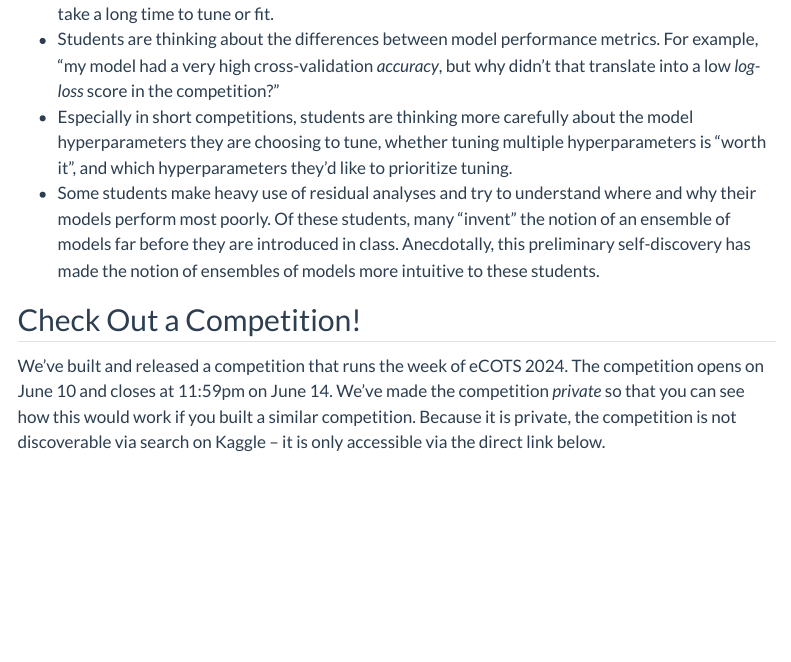
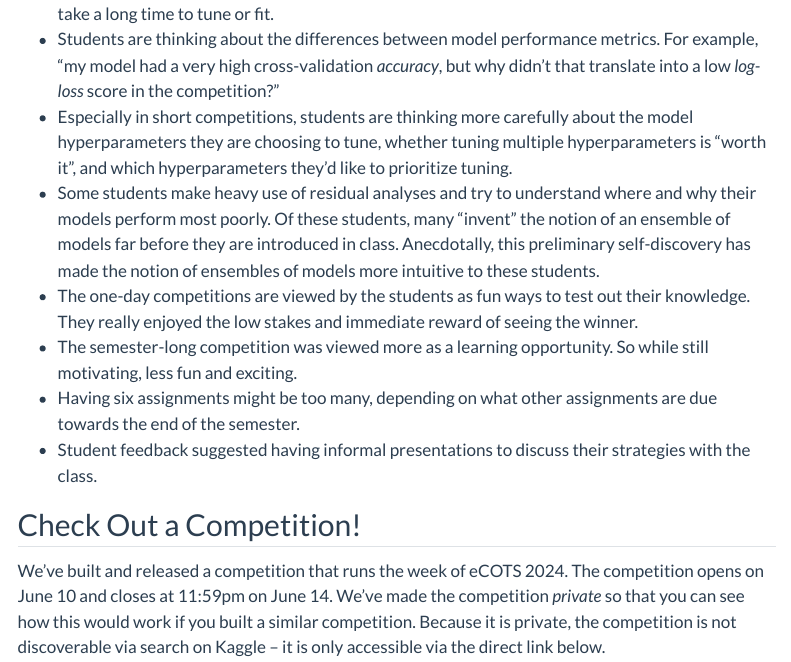
Before and after one commit to agmath/eCOTSmodelingComps, a Quarto document (eCOTS_ResourceHomepage.qmd): the page in a window 1100 px wide, from 1750 px down. Rendered offline with R 4.5, knitr and Pandoc in place of Quarto, with nearby package versions; menus at the side of the page are left out.

Commit message:
Additional Student Feedback

```diff
--- a/eCOTS_ResourceHomepage.qmd
+++ b/eCOTS_ResourceHomepage.qmd
@@ -50,6 +50,10 @@ While we haven't conducted any formal analyses on these competition assignments,
 + Students are thinking about the differences between model performance metrics. For example, "my model had a very high cross-validation *accuracy*, but why didn't that translate into a low *log-loss* score in the competition?"
 + Especially in short competitions, students are thinking more carefully about the model hyperparameters they are choosing to tune, whether tuning multiple hyperparameters is "worth it", and which hyperparameters they'd like to prioritize tuning.
 + Some students make heavy use of residual analyses and try to understand where and why their models perform most poorly. Of these students, many "invent" the notion of an ensemble of models far before they are introduced in class. Anecdotally, this preliminary self-discovery has made the notion of ensembles of models more intuitive to these students.
++ The one-day competitions are viewed by the students as fun ways to test out their knowledge. They really enjoyed the low stakes and immediate reward of seeing the winner.
++ The semester-long competition was viewed more as a learning opportunity. So while still motivating, less fun and exciting.
++ Having six assignments might be too many, depending on what other assignments are due towards the end of the semester.
++ Student feedback suggested having informal presentations to discuss their strategies with the class.
 
 ## Check Out a Competition!
 
```
